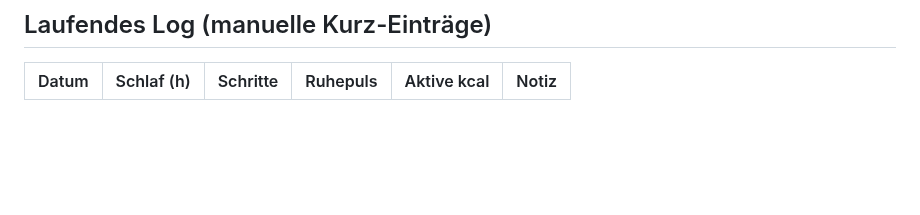
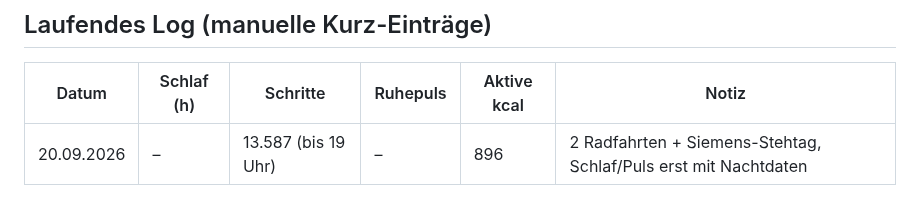
Before and after one commit to juliusuhlmann0-collab/maermeister_, a Markdown page: vault/gesundheit.md, the part around the change. GitHub-like rendering; blank space fills up the shorter version.

Commit message:
Tagesstand 20.09. aus aktualisierter Drive-Datei eintragen
13.587 Schritte, 896 kcal aktive Energie bis 19 Uhr.

Co-Authored-By: Claude Sonnet 5 <noreply@anthropic.com>
Claude-Session: https://claude.ai/code/session_018ZHM1A97LDXRr92sbWNS1f

```diff
--- a/vault/gesundheit.md
+++ b/vault/gesundheit.md
@@ -71,3 +71,4 @@ Kurzer Habit-Check, keine große Sache – einfach ja/nein beim Morgen-Check-in.
 
 | Datum | Schlaf (h) | Schritte | Ruhepuls | Aktive kcal | Notiz |
 |---|---|---|---|---|---|
+| 20.09.2026 | – | 13.587 (bis 19 Uhr) | – | 896 | 2 Radfahrten + Siemens-Stehtag, Schlaf/Puls erst mit Nachtdaten |
```
